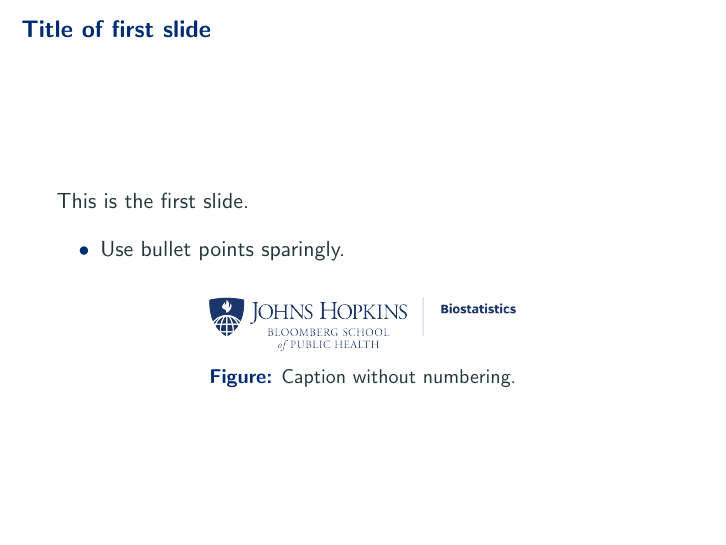
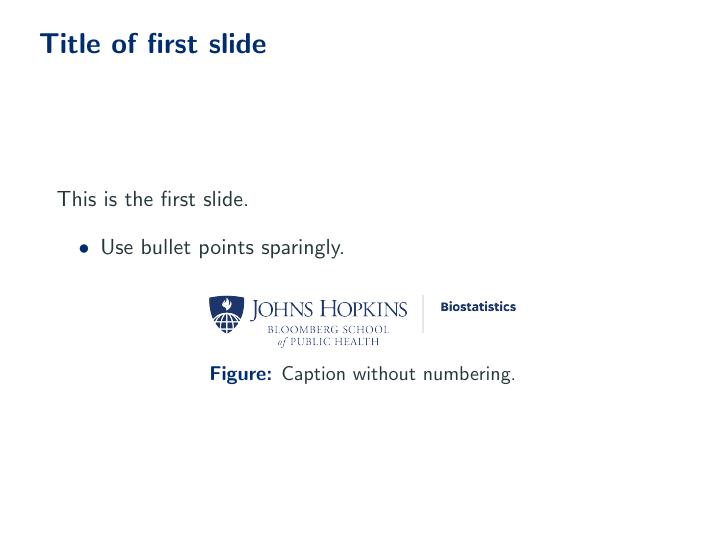
Before and after one commit to aki-nishimura/bayes-advanced-intro, LaTeX slides (presentation.tex): page 2 of 2. Compiled offline with pdfLaTeX.

Commit message:
Resize frametitle and adjust its location to make it stand out more

```diff
--- a/presentation.tex
+++ b/presentation.tex
@@ -45,6 +45,30 @@
 %  \vspace{\baselineskip}
 %}
 %\makeatother
+
+% Make frametitles larger and place closer to center. See `beamerinnerthememetropolis.dtx`.
+\setbeamerfont{frametitle}{size=\Large}
+\makeatletter
+% Theme default adds paddings of 2.2ex to all the four sides of frame titles
+\newlength{\metropolis@frametitle@toppadding}
+\newlength{\metropolis@frametitle@bottompadding}
+\setlength{\metropolis@frametitle@toppadding}{3.5ex}
+\setlength{\metropolis@frametitle@bottompadding}{0ex}
+\setlength{\metropolis@frametitle@padding}{4ex} % Horizontal padding to left
+\renewcommand{\metropolis@frametitlestrut@start}{
+  \rule{0pt}{\metropolis@frametitle@toppadding +%
+    \totalheightof{%
+      \ifcsdef{metropolis@frametitleformat}{\metropolis@frametitleformat X}{X}%
+    }%
+  }%
+}
+\newcommand*\getlength[1]{\number#1}
+\renewcommand{\metropolis@frametitlestrut@end}{%
+  \ifnum\getlength{\metropolis@frametitle@bottompadding}>0%
+    \rule[-\metropolis@frametitle@bottompadding]{0pt}{\metropolis@frametitle@bottompadding}%
+  \fi%
+}
+\makeatother
 
 %% Packages
 \usepackage[english]{babel}
```
